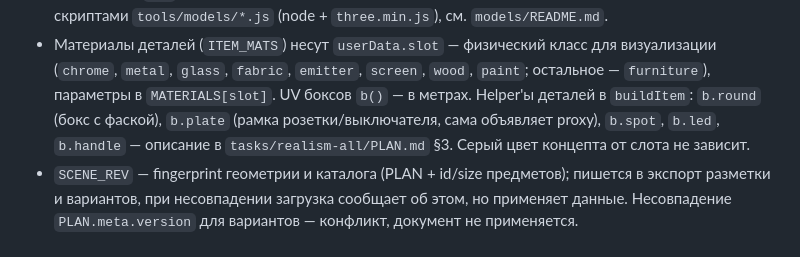
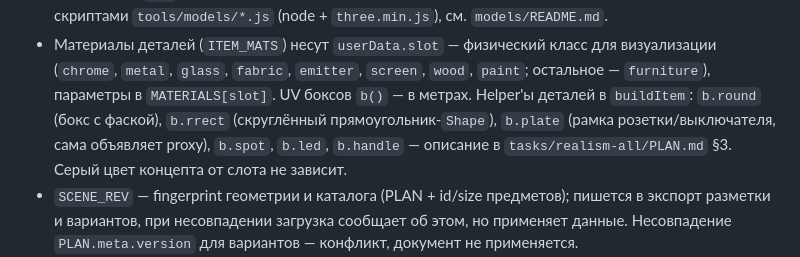
Before and after one commit to samush/pulse3d, a Markdown page: CLAUDE.md, the part around the change. Rendered like a GitHub page.

```diff
--- a/CLAUDE.md
+++ b/CLAUDE.md
@@ -56,7 +56,7 @@
   Модели генерируются скриптами `tools/models/*.js` (node + `three.min.js`), см. `models/README.md`.
 - Материалы деталей (`ITEM_MATS`) несут `userData.slot` — физический класс для визуализации
   (`chrome`, `metal`, `glass`, `fabric`, `emitter`, `screen`, `wood`, `paint`; остальное — `furniture`), параметры в `MATERIALS[slot]`. UV боксов `b()` — в метрах.
-  Helper'ы деталей в `buildItem`: `b.round` (бокс с фаской), `b.plate` (рамка розетки/выключателя, сама объявляет proxy), `b.spot`, `b.led`, `b.handle` — описание в `tasks/realism-all/PLAN.md` §3.
+  Helper'ы деталей в `buildItem`: `b.round` (бокс с фаской), `b.rrect` (скруглённый прямоугольник-`Shape`), `b.plate` (рамка розетки/выключателя, сама объявляет proxy), `b.spot`, `b.led`, `b.handle` — описание в `tasks/realism-all/PLAN.md` §3.
   Серый цвет концепта от слота не зависит.
 - `SCENE_REV` — fingerprint геометрии и каталога (PLAN + id/size предметов); пишется в экспорт разметки
   и вариантов, при несовпадении загрузка сообщает об этом, но применяет данные. Несовпадение `PLAN.meta.version`
```
Also changed, not shown: tasks/realism-all/PLAN.md (+19 -3 lines).
